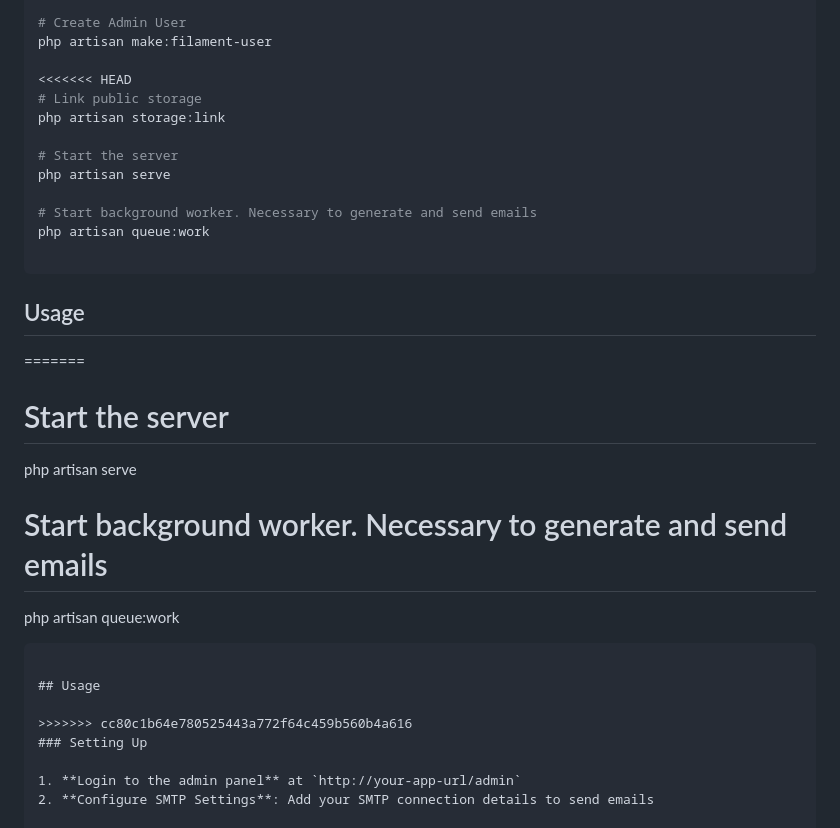
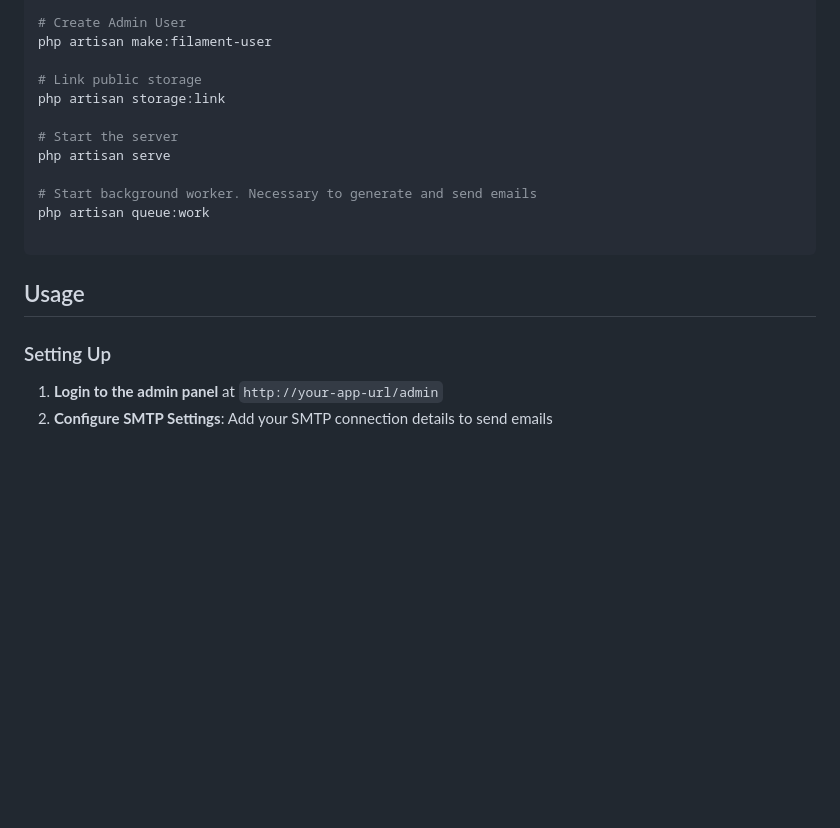
Before and after one commit to thamzayev/mass-mess, a Markdown page: README.md, the part around the change. Rendered like a GitHub page; blank space fills up the shorter version.

````diff
--- a/README.md
+++ b/README.md
@@ -55,7 +55,6 @@ php artisan migrate
 # Create Admin User
 php artisan make:filament-user
 
-<<<<<<< HEAD
 # Link public storage
 php artisan storage:link
 
@@ -69,18 +68,6 @@ php artisan queue:work
 
 ## Usage
 
-=======
-# Start the server
-php artisan serve
-
-# Start background worker. Necessary to generate and send emails
-php artisan queue:work
-
-```
-
-## Usage
-
->>>>>>> cc80c1b64e780525443a772f64c459b560b4a616
 ### Setting Up
 
 1. **Login to the admin panel** at `http://your-app-url/admin`
````
